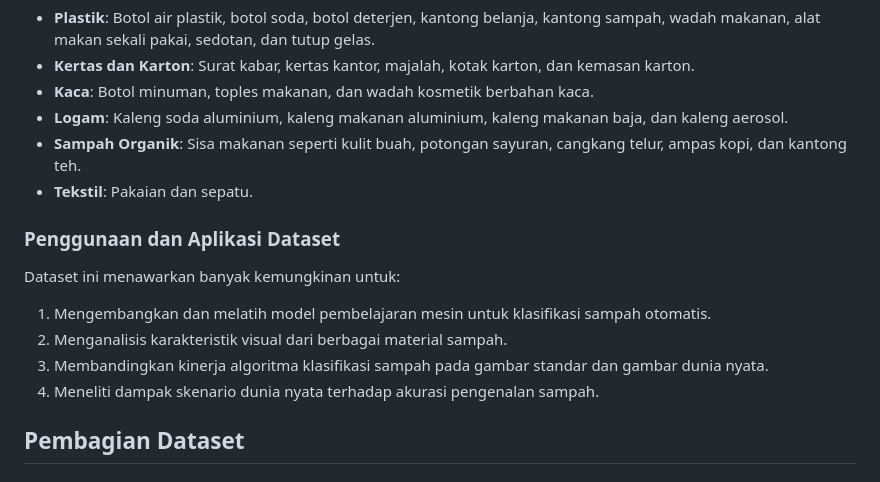
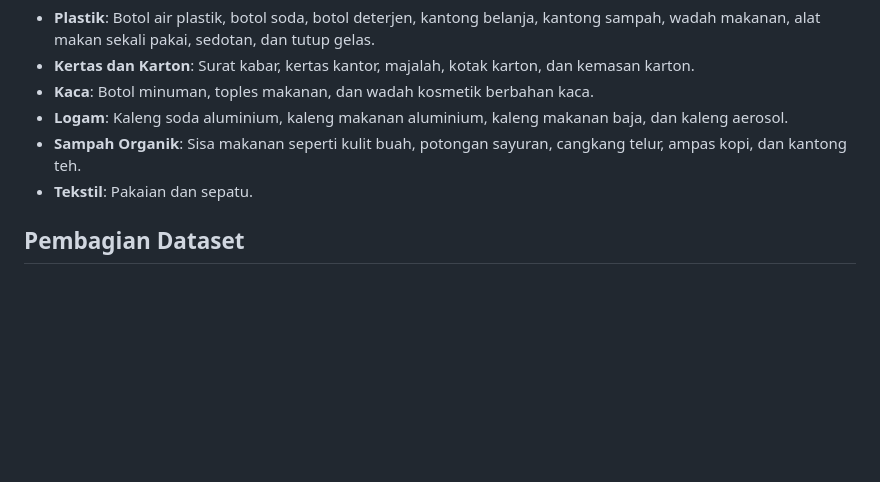
Before and after one commit to nanajem1/UAP-ML, a Markdown page: README.md, the part around the change. GitHub-like rendering; blank space fills up the shorter version.

```diff
--- a/README.md
+++ b/README.md
@@ -50,14 +50,6 @@ Dataset ini mencakup kategori berikut:
 - **Logam**: Kaleng soda aluminium, kaleng makanan aluminium, kaleng makanan baja, dan kaleng aerosol.
 - **Sampah Organik**: Sisa makanan seperti kulit buah, potongan sayuran, cangkang telur, ampas kopi, dan kantong teh.
 - **Tekstil**: Pakaian dan sepatu.
-
-### Penggunaan dan Aplikasi Dataset
-Dataset ini menawarkan banyak kemungkinan untuk:
-
-1. Mengembangkan dan melatih model pembelajaran mesin untuk klasifikasi sampah otomatis.
-2. Menganalisis karakteristik visual dari berbagai material sampah.
-3. Membandingkan kinerja algoritma klasifikasi sampah pada gambar standar dan gambar dunia nyata.
-4. Meneliti dampak skenario dunia nyata terhadap akurasi pengenalan sampah.
 
 ## Pembagian Dataset
 Dataset ini perlu dibagi secara manual menjadi set pelatihan (*training*), validasi (*validation*), dan pengujian (*testing*).
```
